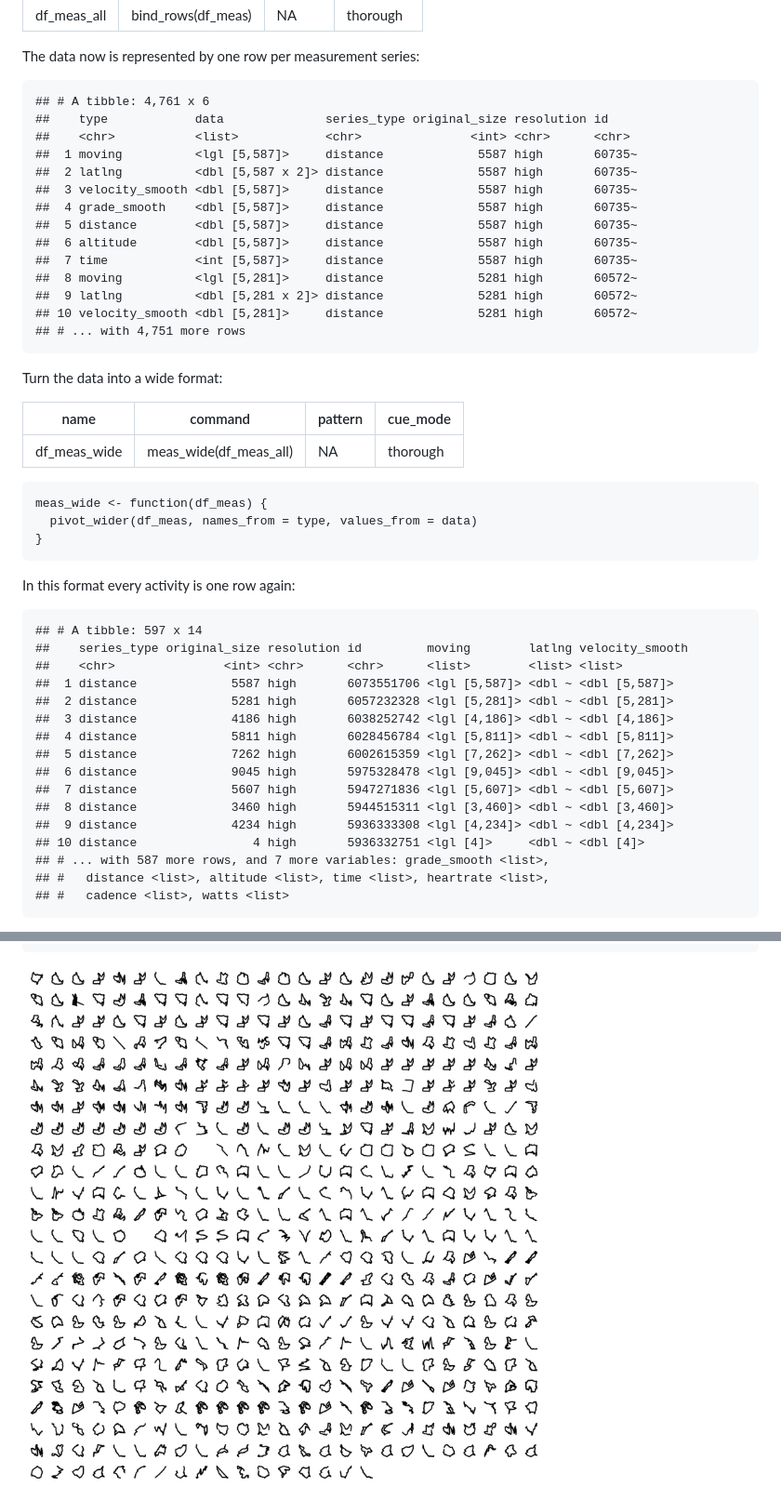
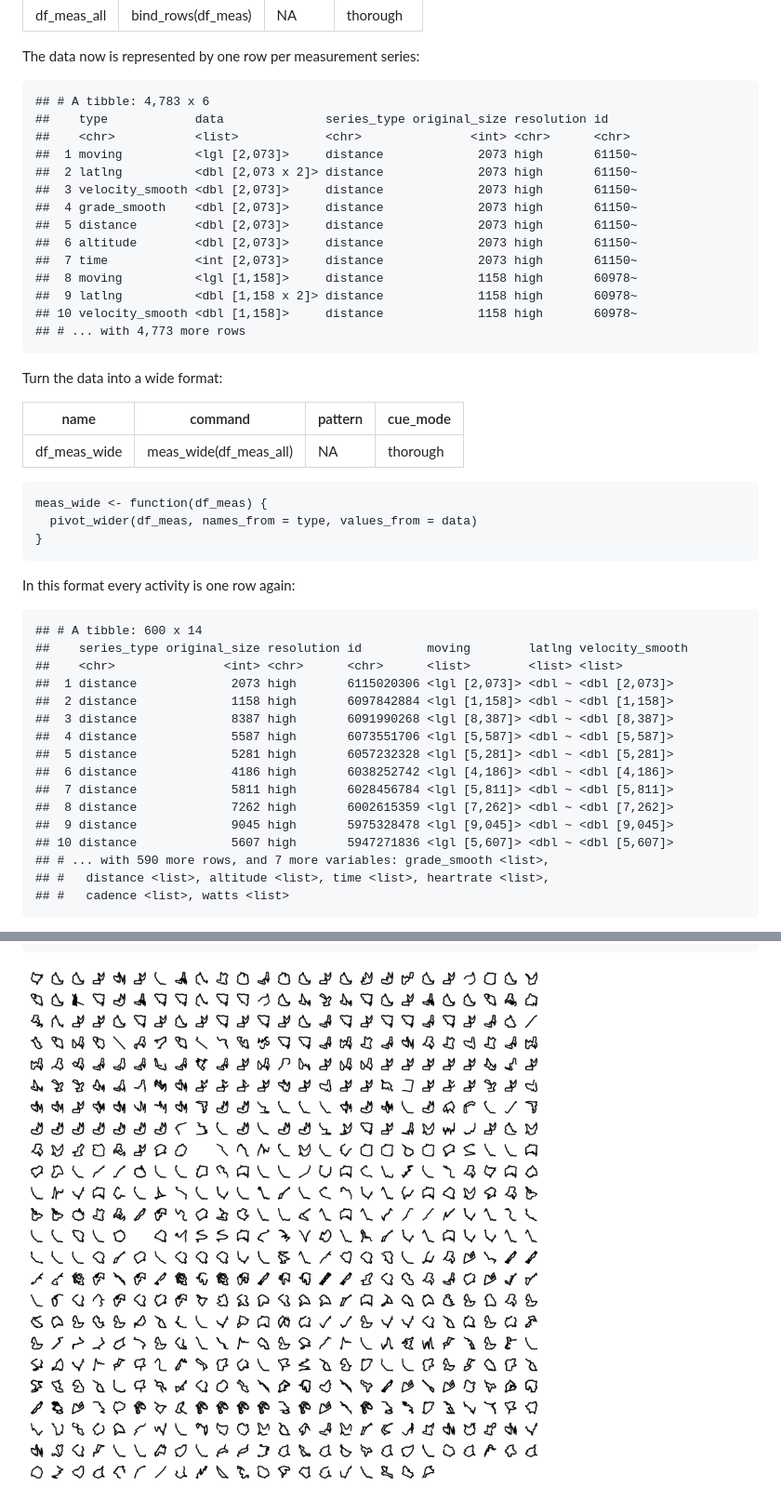
Before and after one commit to duju211/pin_strava, a Markdown page: README.md, 2 parts joined by grey strips. Shown: that part at 93% size. Rendered like a GitHub page; pictures changed too: gg_meas.png.

```diff
--- a/README.md
+++ b/README.md
@@ -451,20 +451,20 @@ Bind the single targets into one data frame:
 
 The data now is represented by one row per measurement series:
 
-    ## # A tibble: 4,761 x 6
+    ## # A tibble: 4,783 x 6
     ##    type            data              series_type original_size resolution id
     ##    <chr>           <list>            <chr>               <int> <chr>      <chr>
-    ##  1 moving          <lgl [5,587]>     distance             5587 high       60735~
-    ##  2 latlng          <dbl [5,587 x 2]> distance             5587 high       60735~
-    ##  3 velocity_smooth <dbl [5,587]>     distance             5587 high       60735~
-    ##  4 grade_smooth    <dbl [5,587]>     distance             5587 high       60735~
-    ##  5 distance        <dbl [5,587]>     distance             5587 high       60735~
-    ##  6 altitude        <dbl [5,587]>     distance             5587 high       60735~
-    ##  7 time            <int [5,587]>     distance             5587 high       60735~
-    ##  8 moving          <lgl [5,281]>     distance             5281 high       60572~
-    ##  9 latlng          <dbl [5,281 x 2]> distance             5281 high       60572~
-    ## 10 velocity_smooth <dbl [5,281]>     distance             5281 high       60572~
-    ## # ... with 4,751 more rows
+    ##  1 moving          <lgl [2,073]>     distance             2073 high       61150~
+    ##  2 latlng          <dbl [2,073 x 2]> distance             2073 high       61150~
+    ##  3 velocity_smooth <dbl [2,073]>     distance             2073 high       61150~
+    ##  4 grade_smooth    <dbl [2,073]>     distance             2073 high       61150~
+    ##  5 distance        <dbl [2,073]>     distance             2073 high       61150~
+    ##  6 altitude        <dbl [2,073]>     distance             2073 high       61150~
+    ##  7 time            <int [2,073]>     distance             2073 high       61150~
+    ##  8 moving          <lgl [1,158]>     distance             1158 high       60978~
+    ##  9 latlng          <dbl [1,158 x 2]> distance             1158 high       60978~
+    ## 10 velocity_smooth <dbl [1,158]>     distance             1158 high       60978~
+    ## # ... with 4,773 more rows
 
 Turn the data into a wide format:
 
@@ -493,20 +493,20 @@ Turn the data into a wide format:
 
 In this format every activity is one row again:
 
-    ## # A tibble: 597 x 14
+    ## # A tibble: 600 x 14
     ##    series_type original_size resolution id         moving        latlng velocity_smooth
     ##    <chr>               <int> <chr>      <chr>      <list>        <list> <list>
-    ##  1 distance             5587 high       6073551706 <lgl [5,587]> <dbl ~ <dbl [5,587]>
-    ##  2 distance             5281 high       6057232328 <lgl [5,281]> <dbl ~ <dbl [5,281]>
-    ##  3 distance             4186 high       6038252742 <lgl [4,186]> <dbl ~ <dbl [4,186]>
-    ##  4 distance             5811 high       6028456784 <lgl [5,811]> <dbl ~ <dbl [5,811]>
-    ##  5 distance             7262 high       6002615359 <lgl [7,262]> <dbl ~ <dbl [7,262]>
-    ##  6 distance             9045 high       5975328478 <lgl [9,045]> <dbl ~ <dbl [9,045]>
-    ##  7 distance             5607 high       5947271836 <lgl [5,607]> <dbl ~ <dbl [5,607]>
-    ##  8 distance             3460 high       5944515311 <lgl [3,460]> <dbl ~ <dbl [3,460]>
-    ##  9 distance             4234 high       5936333308 <lgl [4,234]> <dbl ~ <dbl [4,234]>
-    ## 10 distance                4 high       5936332751 <lgl [4]>     <dbl ~ <dbl [4]>
-    ## # ... with 587 more rows, and 7 more variables: grade_smooth <list>,
+    ##  1 distance             2073 high       6115020306 <lgl [2,073]> <dbl ~ <dbl [2,073]>
+    ##  2 distance             1158 high       6097842884 <lgl [1,158]> <dbl ~ <dbl [1,158]>
+    ##  3 distance             8387 high       6091990268 <lgl [8,387]> <dbl ~ <dbl [8,387]>
+    ##  4 distance             5587 high       6073551706 <lgl [5,587]> <dbl ~ <dbl [5,587]>
+    ##  5 distance             5281 high       6057232328 <lgl [5,281]> <dbl ~ <dbl [5,281]>
+    ##  6 distance             4186 high       6038252742 <lgl [4,186]> <dbl ~ <dbl [4,186]>
+    ##  7 distance             5811 high       6028456784 <lgl [5,811]> <dbl ~ <dbl [5,811]>
+    ##  8 distance             7262 high       6002615359 <lgl [7,262]> <dbl ~ <dbl [7,262]>
+    ##  9 distance             9045 high       5975328478 <lgl [9,045]> <dbl ~ <dbl [9,045]>
+    ## 10 distance             5607 high       5947271836 <lgl [5,607]> <dbl ~ <dbl [5,607]>
+    ## # ... with 590 more rows, and 7 more variables: grade_smooth <list>,
     ## #   distance <list>, altitude <list>, time <list>, heartrate <list>,
     ## #   cadence <list>, watts <list>
 
```
Also changed, not shown: other parts of README.md (+24 -24 lines), 2 other files.
